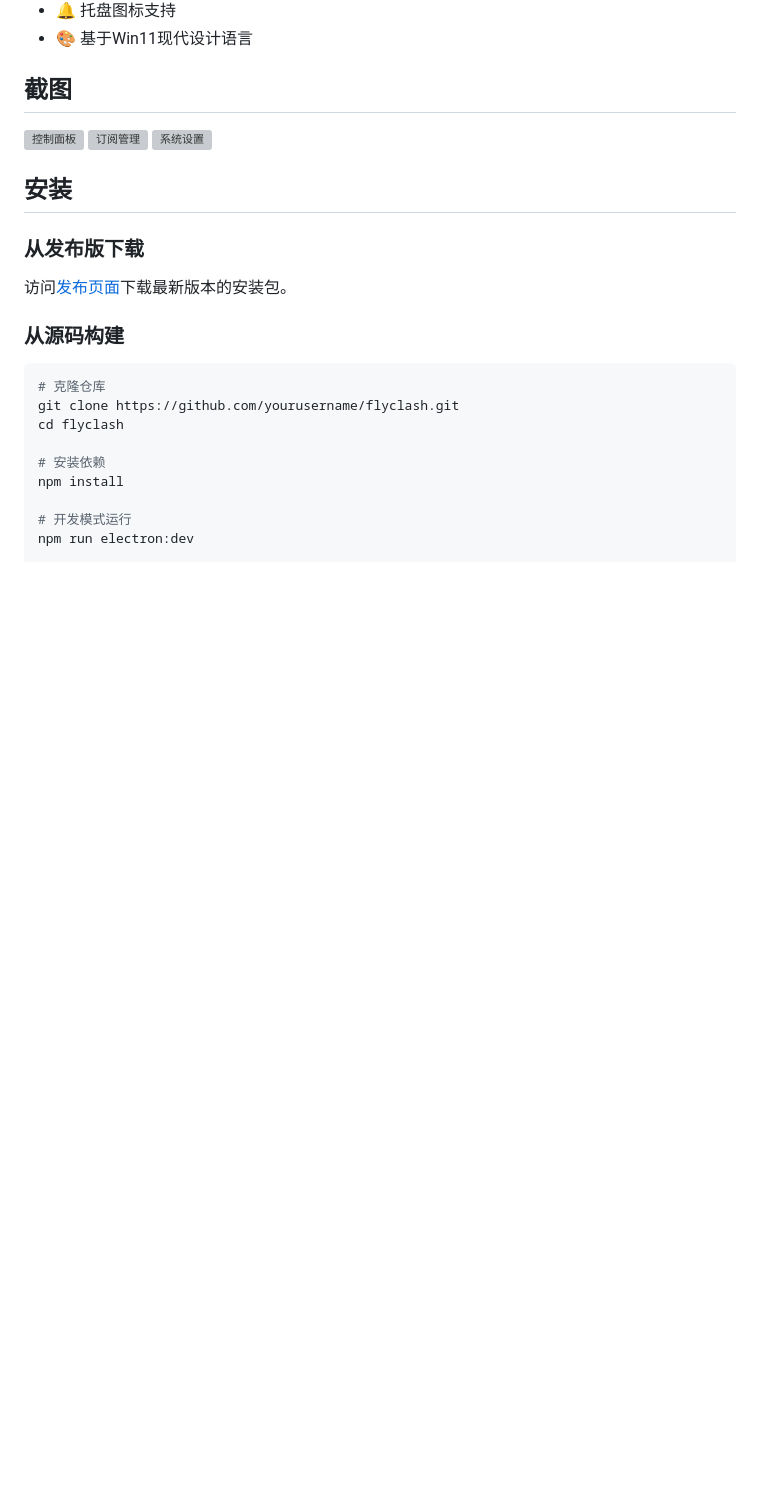
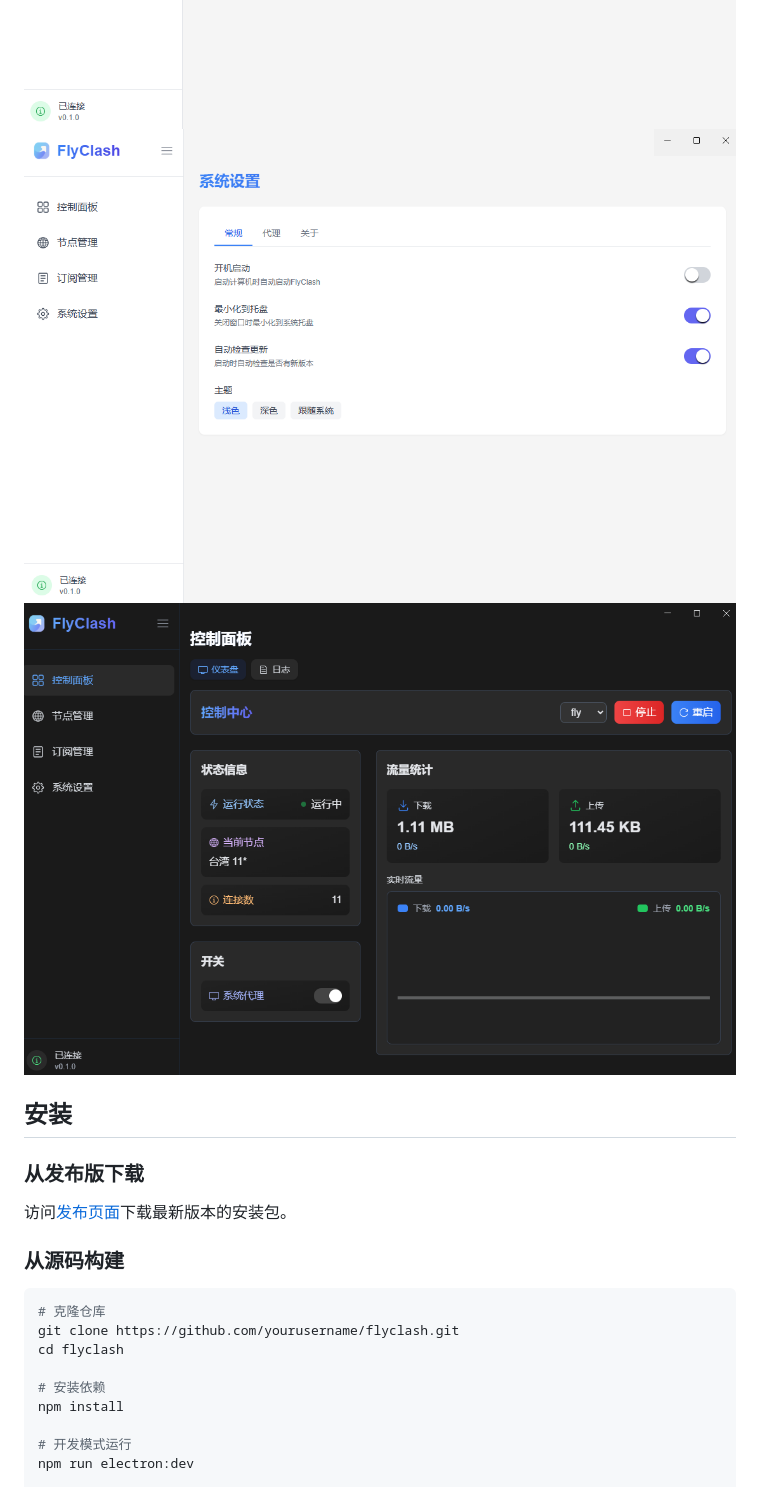
Before and after one commit to Devi766/Diodos, a Markdown page: README.md, the part around the change. Rendered like a GitHub page; pictures changed too: screenshots/darkmode.png (added), screenshots/settings.png (added), screenshots/subscriptions.png (added); blank space fills up the shorter version; grey boxes are pictures that could not be loaded.

Commit message:
添加新的项目截图

```diff
--- a/README.md
+++ b/README.md
@@ -17,6 +17,7 @@ FlyClash是一个基于Mihomo内核的现代化代理客户端，拥有美观的
 ![控制面板](screenshots/dashboard.png)
 ![订阅管理](screenshots/subscriptions.png)
 ![系统设置](screenshots/settings.png)
+![深色模式](screenshots/darkmode.png)
 
 ## 安装
 
```
Also changed, not shown: screenshots/dashboard.png (added), 1 other file.
